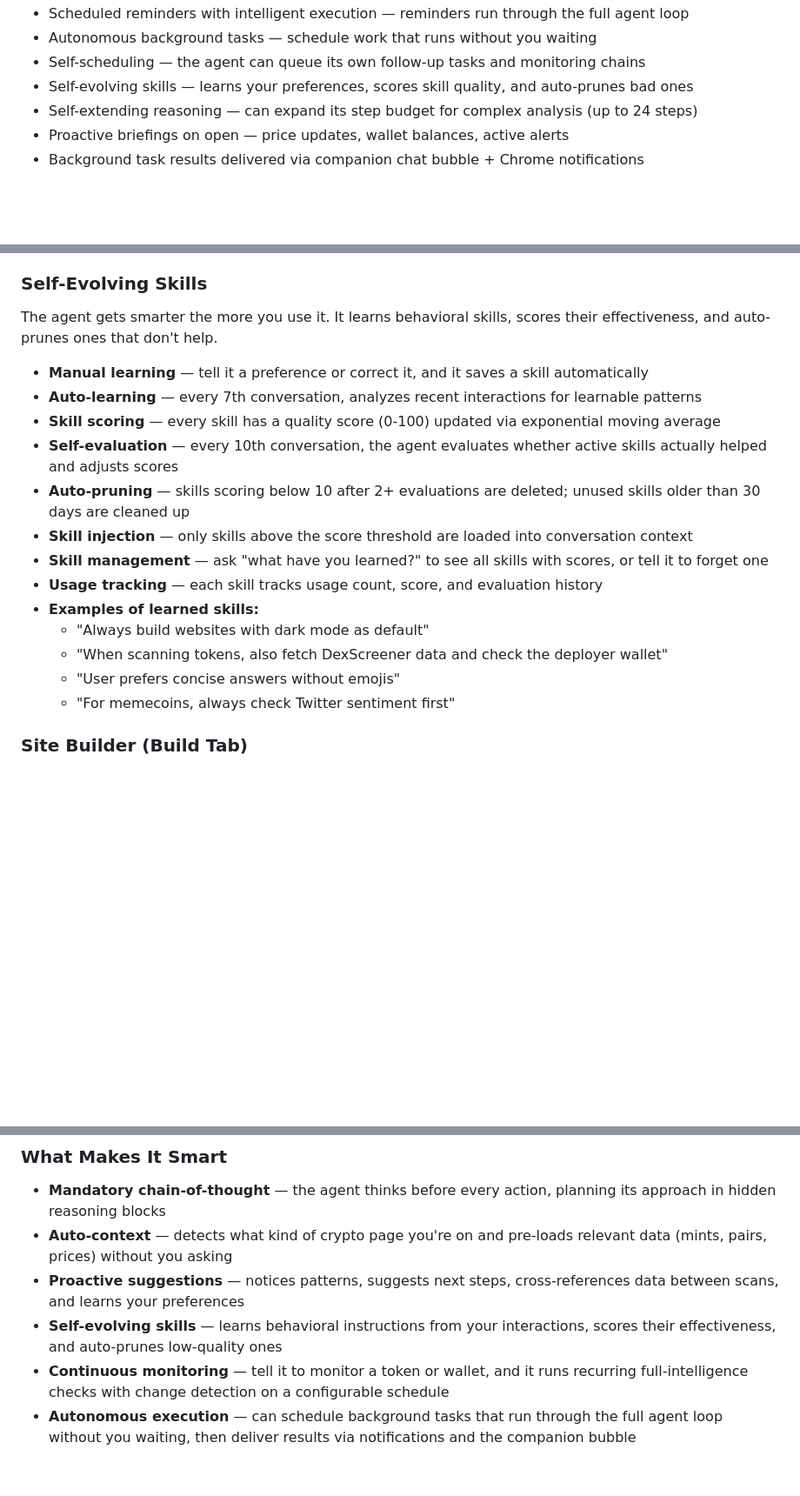
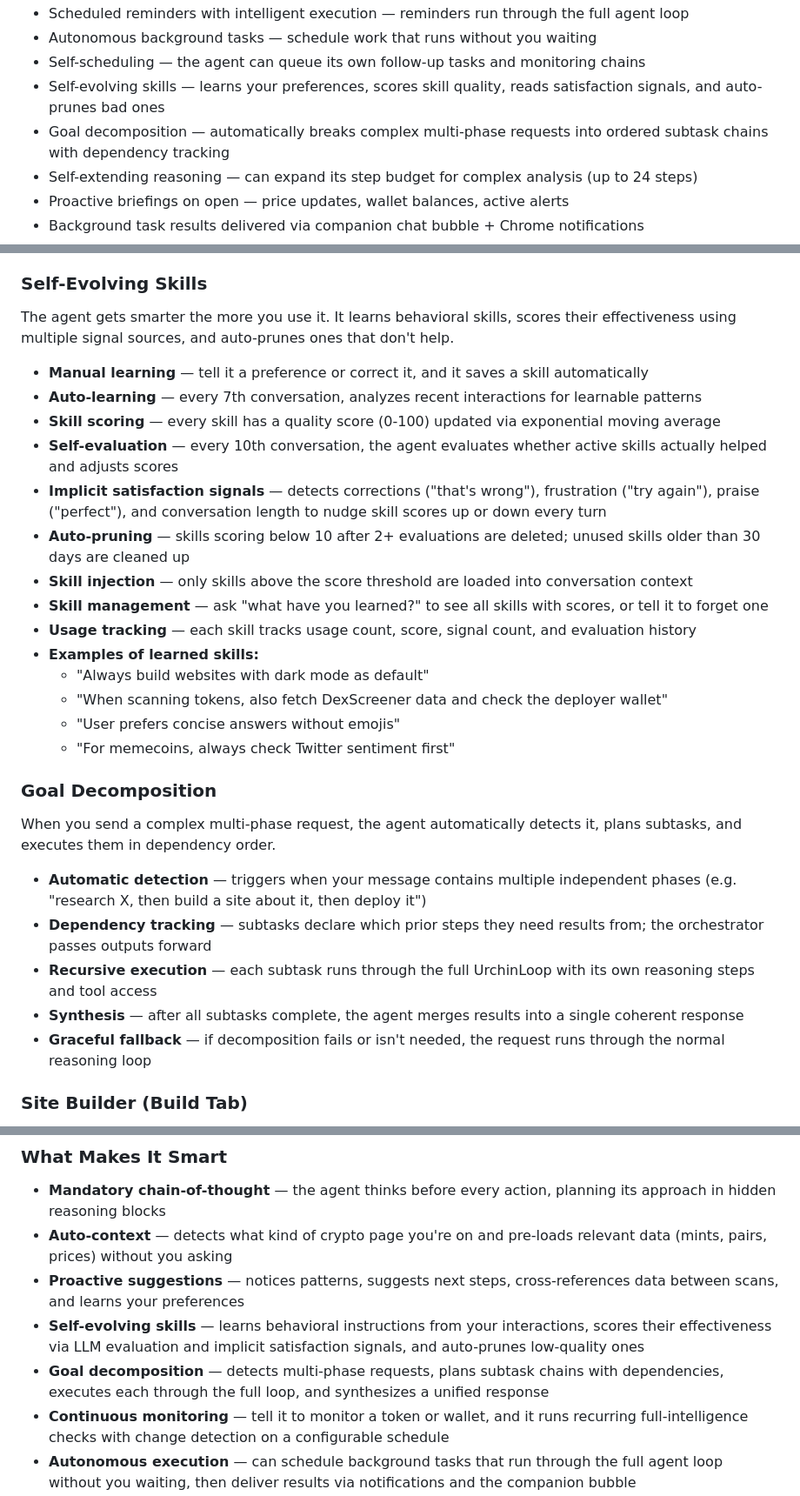
Before and after one commit to urchinbotdev/urchinbot, a Markdown page: readme.md, 3 parts joined by grey strips. Shown at 87% size. GitHub-like rendering; blank space fills up the shorter version.

```diff
--- a/readme.md
+++ b/readme.md
@@ -51,7 +51,8 @@ A full AI agent overlay on any webpage. It reasons step-by-step with mandatory c
 - Scheduled reminders with intelligent execution — reminders run through the full agent loop
 - Autonomous background tasks — schedule work that runs without you waiting
 - Self-scheduling — the agent can queue its own follow-up tasks and monitoring chains
-- Self-evolving skills — learns your preferences, scores skill quality, and auto-prunes bad ones
+- Self-evolving skills — learns your preferences, scores skill quality, reads satisfaction signals, and auto-prunes bad ones
+- Goal decomposition — automatically breaks complex multi-phase requests into ordered subtask chains with dependency tracking
 - Self-extending reasoning — can expand its step budget for complex analysis (up to 24 steps)
 - Proactive briefings on open — price updates, wallet balances, active alerts
 - Background task results delivered via companion chat bubble + Chrome notifications
@@ -102,21 +103,32 @@ The agent can work while you're not watching — but only when you ask it to. It
 
 ### Self-Evolving Skills
 
-The agent gets smarter the more you use it. It learns behavioral skills, scores their effectiveness, and auto-prunes ones that don't help.
+The agent gets smarter the more you use it. It learns behavioral skills, scores their effectiveness using multiple signal sources, and auto-prunes ones that don't help.
 
 - **Manual learning** — tell it a preference or correct it, and it saves a skill automatically
 - **Auto-learning** — every 7th conversation, analyzes recent interactions for learnable patterns
 - **Skill scoring** — every skill has a quality score (0-100) updated via exponential moving average
 - **Self-evaluation** — every 10th conversation, the agent evaluates whether active skills actually helped and adjusts scores
+- **Implicit satisfaction signals** — detects corrections ("that's wrong"), frustration ("try again"), praise ("perfect"), and conversation length to nudge skill scores up or down every turn
 - **Auto-pruning** — skills scoring below 10 after 2+ evaluations are deleted; unused skills older than 30 days are cleaned up
 - **Skill injection** — only skills above the score threshold are loaded into conversation context
 - **Skill management** — ask "what have you learned?" to see all skills with scores, or tell it to forget one
-- **Usage tracking** — each skill tracks usage count, score, and evaluation history
+- **Usage tracking** — each skill tracks usage count, score, signal count, and evaluation history
 - **Examples of learned skills:**
   - "Always build websites with dark mode as default"
   - "When scanning tokens, also fetch DexScreener data and check the deployer wallet"
   - "User prefers concise answers without emojis"
   - "For memecoins, always check Twitter sentiment first"
+
+### Goal Decomposition
+
+When you send a complex multi-phase request, the agent automatically detects it, plans subtasks, and executes them in dependency order.
+
+- **Automatic detection** — triggers when your message contains multiple independent phases (e.g. "research X, then build a site about it, then deploy it")
+- **Dependency tracking** — subtasks declare which prior steps they need results from; the orchestrator passes outputs forward
+- **Recursive execution** — each subtask runs through the full UrchinLoop with its own reasoning steps and tool access
+- **Synthesis** — after all subtasks complete, the agent merges results into a single coherent response
+- **Graceful fallback** — if decomposition fails or isn't needed, the request runs through the normal reasoning loop
 
 ### Site Builder (Build Tab)
 
@@ -319,7 +331,8 @@ All autonomous tasks run in the Chrome service worker. Results are delivered via
 - **Mandatory chain-of-thought** — the agent thinks before every action, planning its approach in hidden reasoning blocks
 - **Auto-context** — detects what kind of crypto page you're on and pre-loads relevant data (mints, pairs, prices) without you asking
 - **Proactive suggestions** — notices patterns, suggests next steps, cross-references data between scans, and learns your preferences
-- **Self-evolving skills** — learns behavioral instructions from your interactions, scores their effectiveness, and auto-prunes low-quality ones
+- **Self-evolving skills** — learns behavioral instructions from your interactions, scores their effectiveness via LLM evaluation and implicit satisfaction signals, and auto-prunes low-quality ones
+- **Goal decomposition** — detects multi-phase requests, plans subtask chains with dependencies, executes each through the full loop, and synthesizes a unified response
 - **Continuous monitoring** — tell it to monitor a token or wallet, and it runs recurring full-intelligence checks with change detection on a configurable schedule
 - **Autonomous execution** — can schedule background tasks that run through the full agent loop without you waiting, then deliver results via notifications and the companion bubble
 - **Ask first, act second** — the agent suggests background work and monitoring when useful, but never schedules anything without your explicit confirmation
```
Also changed, not shown: other parts of readme.md (+1 -1 lines).
